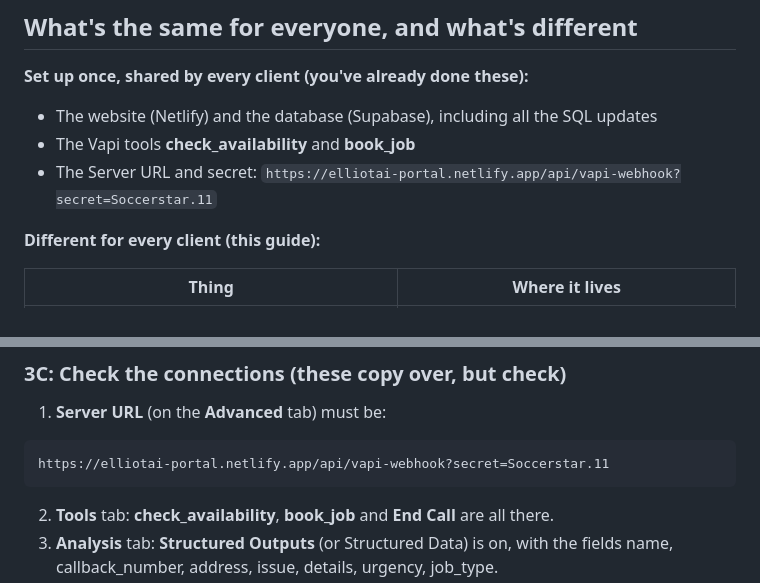
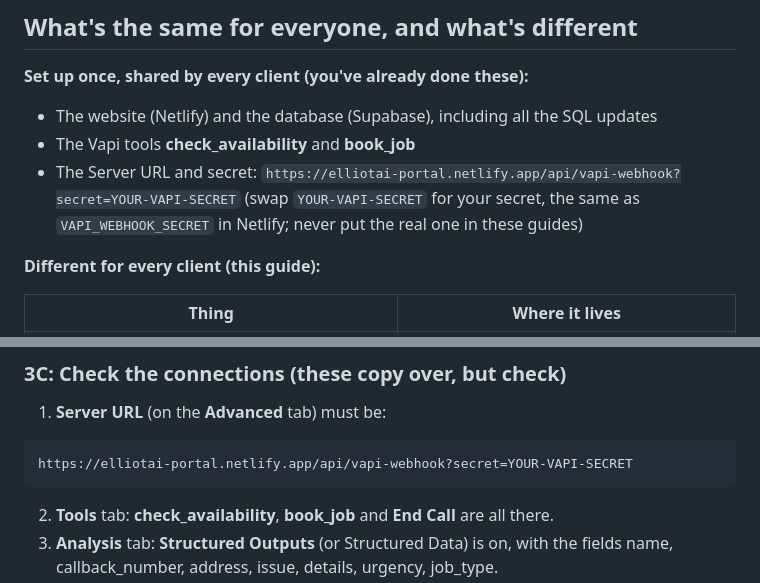
Before and after one commit to tdani0803/Elliot-AI-Portal, a Markdown page: docs/NEW-CLIENT.md, 2 parts joined by grey strips. Rendered like a GitHub page.

Commit message:
Remove the Vapi secret from the guides (Netlify blocked the build)
The real secret was written into two guides; they now say YOUR-VAPI-SECRET.

Co-Authored-By: Claude Opus 5.5 <noreply@anthropic.com>
Claude-Session: https://claude.ai/code/session_01H56jXWjewX4oXsbPx7MrM2

````diff
--- a/docs/NEW-CLIENT.md
+++ b/docs/NEW-CLIENT.md
@@ -10,7 +10,8 @@ About **30 minutes** per client. Do the steps in order and tick them off as you
 
 - The website (Netlify) and the database (Supabase), including all the SQL updates
 - The Vapi tools **check_availability** and **book_job**
-- The Server URL and secret: `https://elliotai-portal.netlify.app/api/vapi-webhook?secret=Soccerstar.11`
+- The Server URL and secret: `https://elliotai-portal.netlify.app/api/vapi-webhook?secret=YOUR-VAPI-SECRET`
+  (swap `YOUR-VAPI-SECRET` for your secret, the same as `VAPI_WEBHOOK_SECRET` in Netlify; never put the real one in these guides)
 
 **Different for every client (this guide):**
 
@@ -81,7 +82,7 @@ https://elliotai-portal.netlify.app/signup.html
 ### 3C: Check the connections (these copy over, but check)
 1. **Server URL** (on the **Advanced** tab) must be:
 ```
-https://elliotai-portal.netlify.app/api/vapi-webhook?secret=Soccerstar.11
+https://elliotai-portal.netlify.app/api/vapi-webhook?secret=YOUR-VAPI-SECRET
 ```
 2. **Tools** tab: **check_availability**, **book_job** and **End Call** are all there.
 3. **Analysis** tab: **Structured Outputs** (or Structured Data) is on, with the fields name, callback_number, address, issue, details, urgency, job_type.
````
Also changed, not shown: docs/SETUP-NOW.md (+3 -1 lines).
